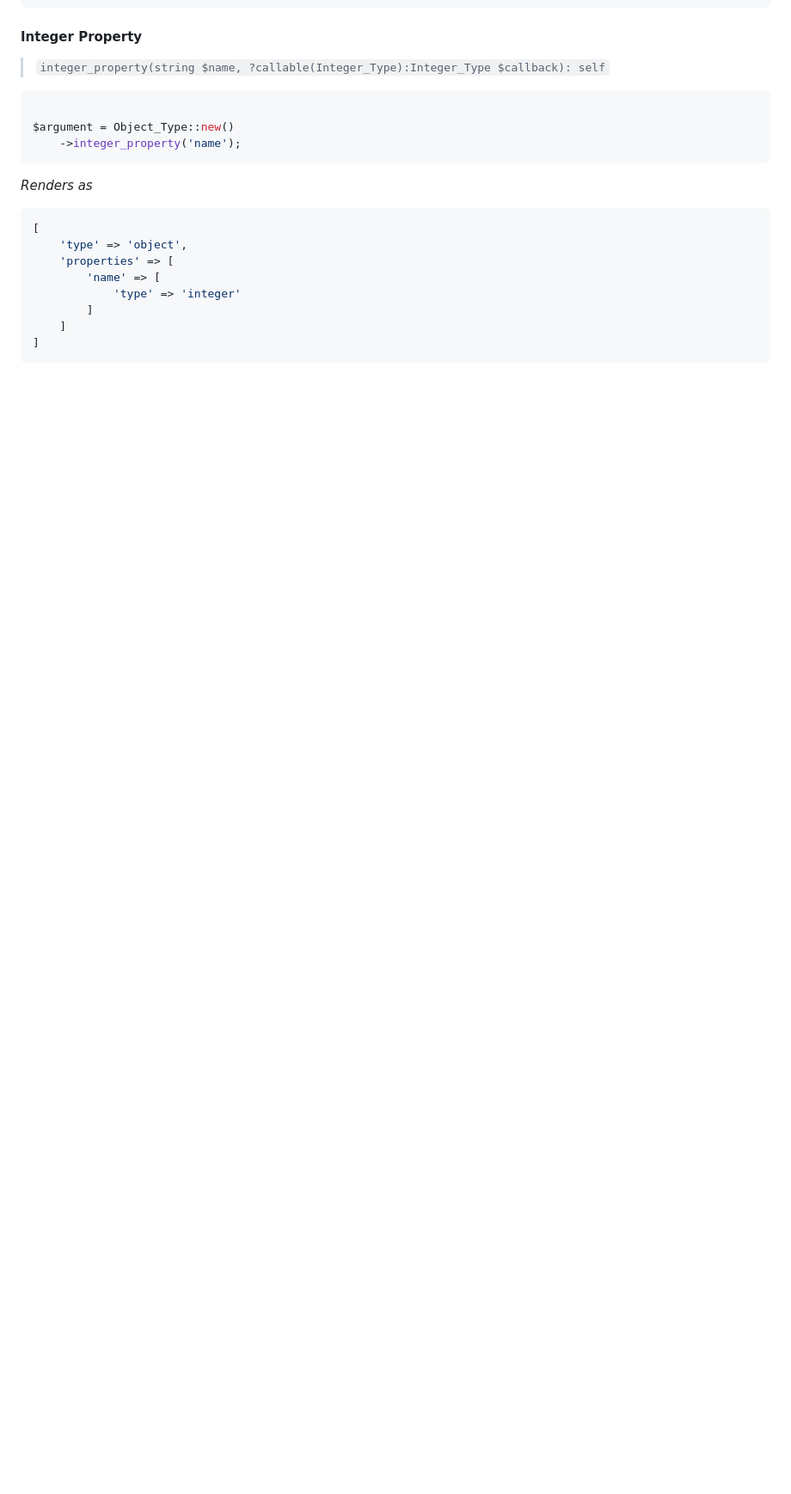
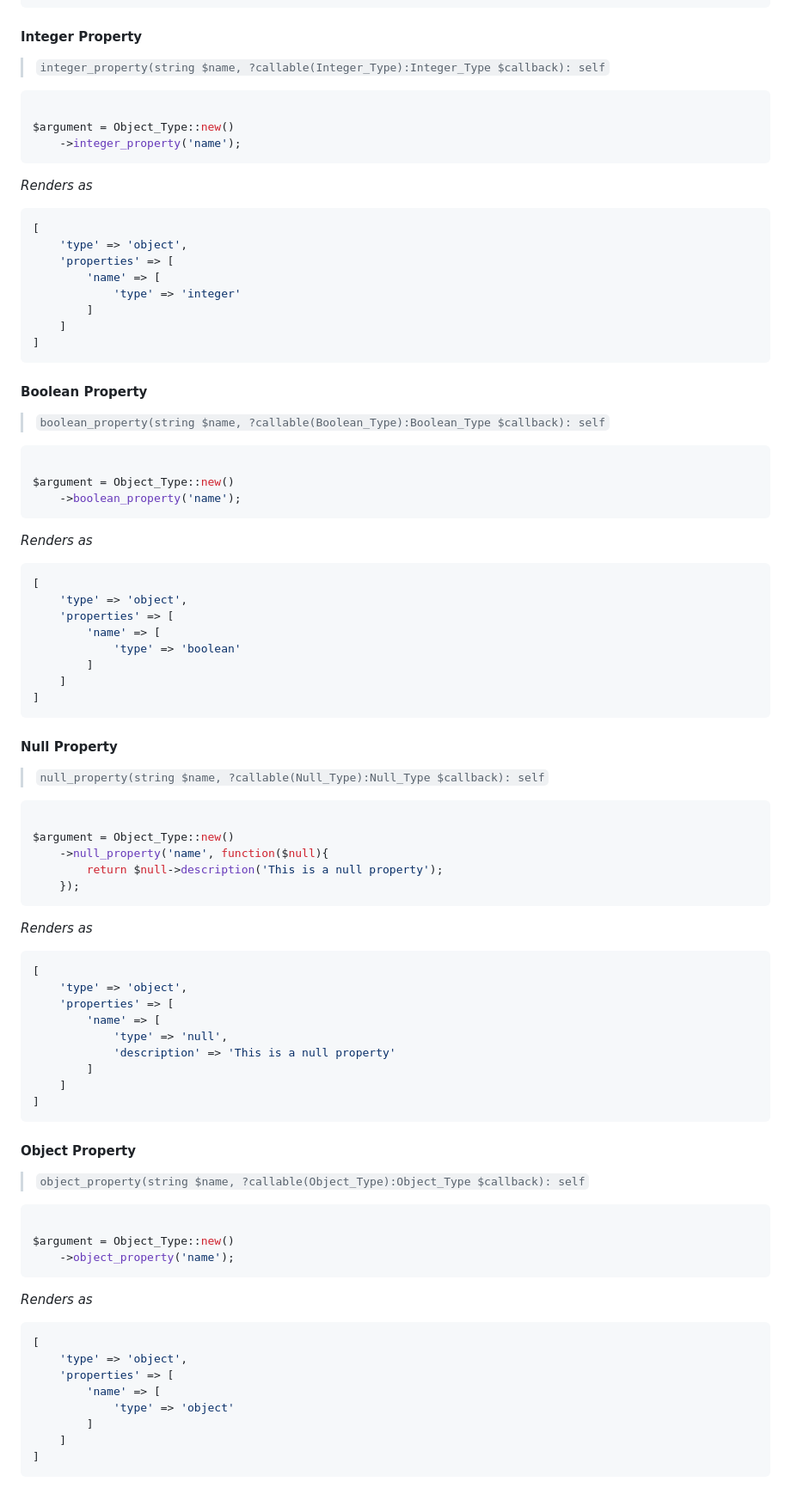
Before and after one commit to Pink-Crab/WP_Rest_Schema, a Markdown page: docs/Argument.md, the part around one of its changes. Shown at 86% size. Drawn GitHub-style; blank space fills up the shorter version.

Commit message:
House Keeping

````diff
--- a/docs/Argument.md
+++ b/docs/Argument.md
@@ -597,3 +597,76 @@ $argument = Object_Type::new()
     ]
 ]
 ```
+
+#### Boolean Property
+
+> `boolean_property(string $name, ?callable(Boolean_Type):Boolean_Type $callback): self`
+
+```php
+
+$argument = Object_Type::new()
+    ->boolean_property('name');
+```
+
+*Renders as*
+
+```php
+[
+    'type' => 'object',
+    'properties' => [
+        'name' => [
+            'type' => 'boolean'
+        ]
+    ]
+]
+```
+
+#### Null Property
+
+> `null_property(string $name, ?callable(Null_Type):Null_Type $callback): self`
+
+```php
+
+$argument = Object_Type::new()
+    ->null_property('name', function($null){
+        return $null->description('This is a null property');
+    });
+```
+
+*Renders as*
+
+```php
+[
+    'type' => 'object',
+    'properties' => [
+        'name' => [
+            'type' => 'null',
+            'description' => 'This is a null property'
+        ]
+    ]
+]
+```
+
+#### Object Property
+
+> `object_property(string $name, ?callable(Object_Type):Object_Type $callback): self`
+
+```php
+
+$argument = Object_Type::new()
+    ->object_property('name');
+```
+
+*Renders as*
+
+```php
+[
+    'type' => 'object',
+    'properties' => [
+        'name' => [
+            'type' => 'object'
+        ]
+    ]
+]
+```
+
````
Also changed, not shown: other parts of docs/Argument.md (+25 -0 lines).
